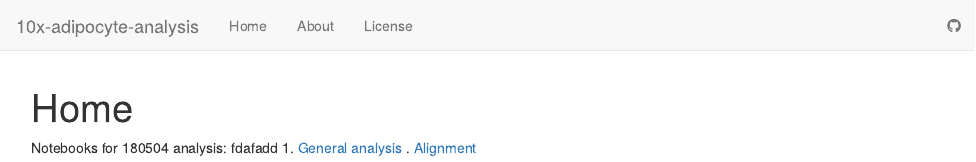
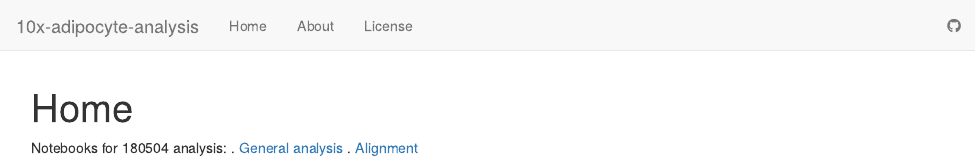
Before and after one commit to PytrikFolkertsma/10x-adipocyte-analysis, an R Markdown document (analysis/index.Rmd): the page in a window 1100 px wide, from its top. Rendered offline with R 4.5, knitr and Pandoc, with nearby package versions; drawn as R Markdown's standard HTML page in place of the format the file asks for.

Commit message:
wflow_publish(c("analysis/index.Rmd"))

```diff
--- a/analysis/index.Rmd
+++ b/analysis/index.Rmd
@@ -6,6 +6,6 @@ output:
     toc: false
 ---
 
-Notebooks for 180504 analysis: \s\s fdafadd
-1. [General analysis](10x-180504-general-analysis.html) \s\s
-2. [Alignment](10x-180504-alignment.html) \s\s
+Notebooks for 180504 analysis:  \s\s
+1. [General analysis](10x-180504-general-analysis.html)  \s\s
+2. [Alignment](10x-180504-alignment.html)  \s\s
```
